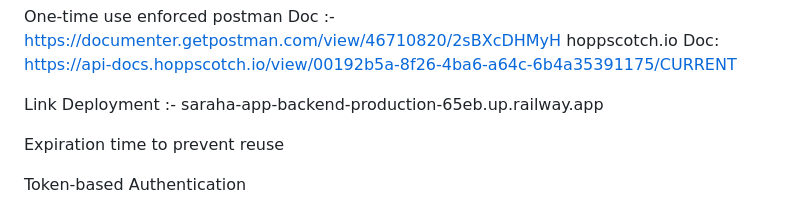
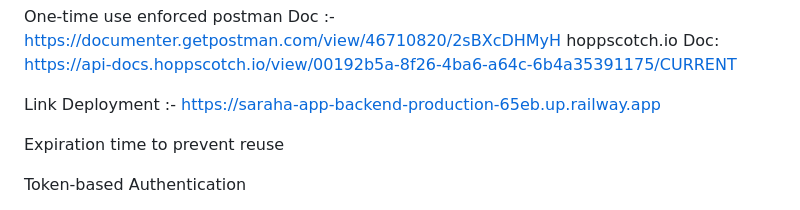
Before and after one commit to Rahma108/saraha-app-backend, a Markdown page: README.md, the part around the change. GitHub-like rendering.

Commit message:
Add link deploy

```diff
--- a/README.md
+++ b/README.md
@@ -225,7 +225,7 @@ https://documenter.getpostman.com/view/46710820/2sBXcDHMyH
 hoppscotch.io Doc:
 https://api-docs.hoppscotch.io/view/00192b5a-8f26-4ba6-a64c-6b4a35391175/CURRENT
 
- Link Deployment :- saraha-app-backend-production-65eb.up.railway.app
+ Link Deployment :- https://saraha-app-backend-production-65eb.up.railway.app
 
 Expiration time to prevent reuse
 
```
